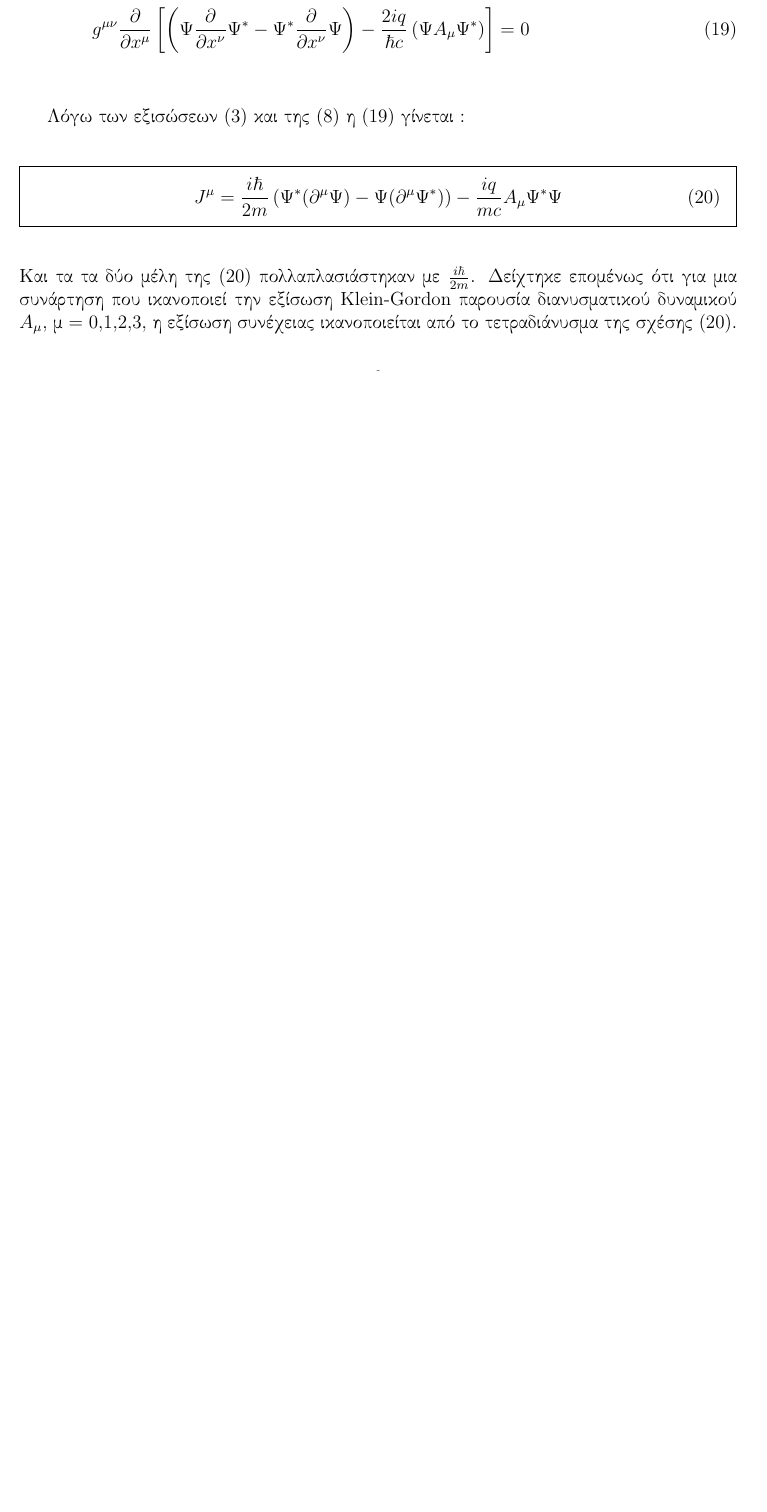
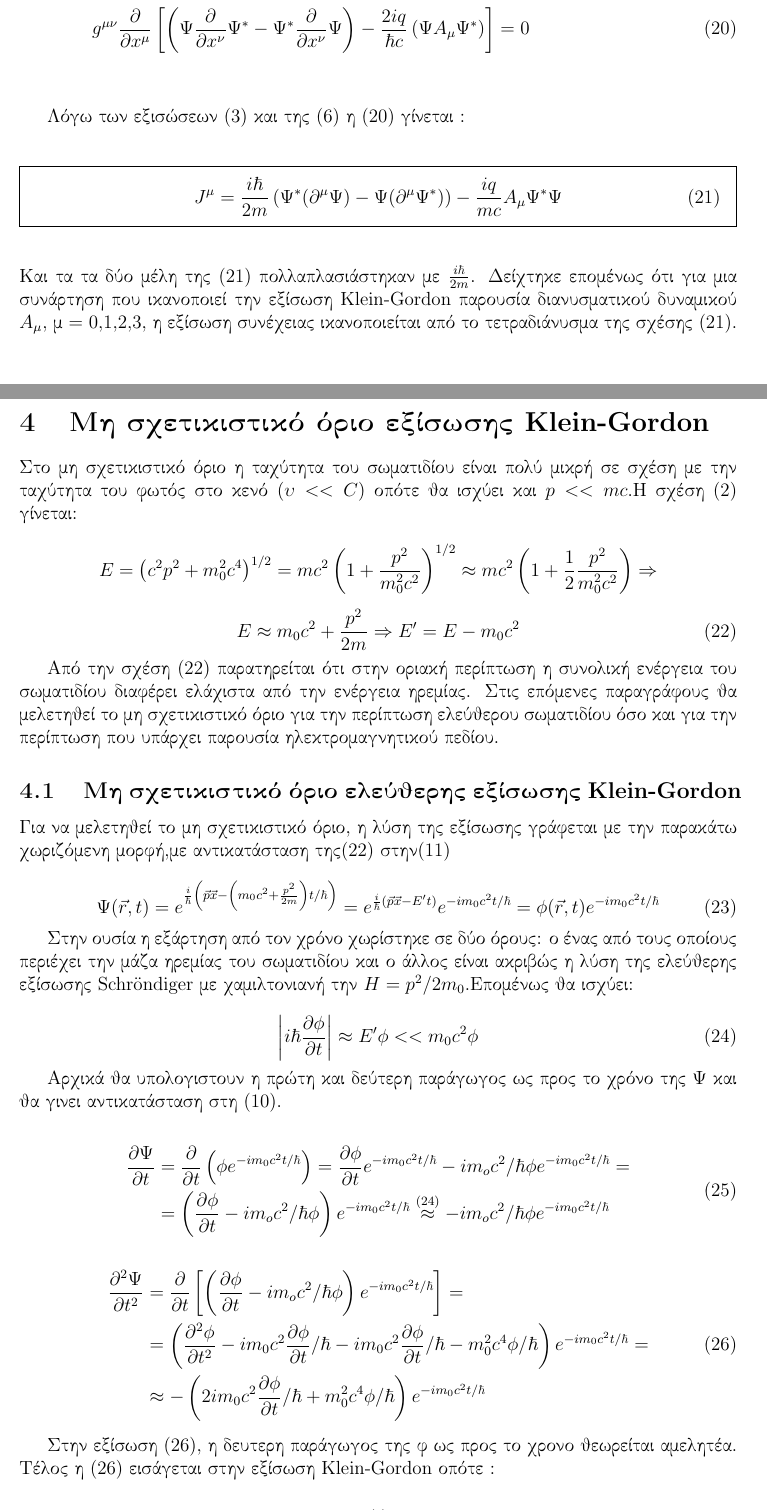
Before and after one commit to elskorda/Homeworks, a LaTeX paper (RQMassigment/ergasia.tex, which reads RQMassigment/nonrelatKG.tex): part of page 10 of 11 before the commit and two parts of pages 11 and 12 of 16 after it, the two joined at a grey line, cut so that both start at the same text, the shorter picture padded with empty space. Compiled offline with pdfLaTeX; an older LaTeX class or package is replaced by its successor.

Commit message:
only Dirac is left

```diff
--- /dev/null
+++ b/RQMassigment/nonrelatKG.tex
@@ -0,0 +1,58 @@
+\section{Μη σχετικιστικό όριο εξίσωσης \textlatin{Klein-Gordon}}
+
+Στο μη σχετικιστικό όριο η ταχύτητα του σωματιδίου είναι πολύ μικρή σε σχέση με την ταχύτητα του φωτός στο κενό $(\upsilon<<C)$ οπότε θα ισχύει και $p<<mc$.Η σχέση (\ref{genrel}) γίνεται:
+
+\[
+  E=\lbr c^2p^2+m_0^2c^4 \rbr^{1/2} =mc^2 \lbr 1+ \frac{p^2}{m_0^2c^2} \rbr^{1/2} \approx mc^2 \lbr 1+ \frac{1}{2} \frac{p^2}{m_0^2c^2} \rbr \Rightarrow
+\]
+
+\begin{equation}
+  E \approx  m_0 c^2 + \frac{p^2}{2m} \Rightarrow E'=E - m_0 c^2
+  \label{nrlim}
+\end{equation}
+
+Από την σχέση (\ref{nrlim}) παρατηρείται ότι στην οριακή περίπτωση η συνολική ενέργεια του σωματιδίου διαφέρει ελάχιστα από την ενέργεια ηρεμίας. Στις επόμενες παραγράφους θα μελετηθεί το μη σχετικιστικό όριο για την περίπτωση ελεύθερου σωματιδίου όσο και για την περίπτωση που υπάρχει παρουσία ηλεκτρομαγνητικού πεδίου.
+
+%============================================================================
+%                             new subsection
+%============================================================================
+\subsection{Μη σχετικιστικό όριο ελεύθερης εξίσωσης \textlatin{Klein-Gordon}}
+
+Για να μελετηθεί το μη σχετικιστικό όριο, η λύση της εξίσωσης γράφεται με την παρακάτω χωριζόμενη μορφή,με αντικατάσταση της(\ref{nrlim}) στην(\ref{sol1})
+
+
+\begin{equation}
+  \Psi(\vec{r},t) =e^{ \frac{i}{\hbar}\lbr \vec{p}\vec{x} -\lbr m_0 c^2 + \frac{p^2}{2m} \rbr t/\hbar \rbr }=e^{ \frac{i}{\hbar}\lbr \vec{p}\vec{x} -E't \rbr} e^{-im_0c^2t/\hbar }= \phi(\vec{r},t)e^{-im_0c^2t/\hbar }
+  \label{soludist}
+\end{equation}
+
+Στην ουσία η εξάρτηση από τον χρόνο χωρίστηκε σε δύο όρους: ο ένας από τους οποίους περιέχει την μάζα ηρεμίας του σωματιδίου και ο άλλος είναι ακριβώς η λύση της ελεύθερης εξίσωσης \textlatin{Schr\"ondiger} με χαμιλτονιανή την $H=p^2/2m_0$.Επομένως θα ισχύει:
+
+\begin{equation}
+  \left| i\hbar\party{\phi}{t} \right| \approx E' \phi << m_0 c^2\phi
+  \label{eqnsometh1}
+\end{equation}
+
+Αρχικά θα υπολογιστουν η πρώτη και δεύτερη παράγωγος ως προς το χρόνο της Ψ και θα γινει αντικατάσταση στη (\ref{kg2}).
+
+\begin{equation}
+  \begin{split}
+  \party{\Psi}{t} &= \party{}{t} \lbr \phi e^{-im_0c^2t/\hbar } \rbr = \party{\phi}{t} e^{-im_0c^2t/\hbar }  -im_oc^2/\hbar \phi e^{-im_0c^2t/\hbar }=
+  \\&=\lbr \party{\phi}{t}   -im_oc^2/\hbar \phi\rbr e^{-im_0c^2t/\hbar }   \stackrel{(\ref{eqnsometh1})}{\approx}  -im_oc^2/\hbar \phi e^{-im_0c^2t/\hbar }
+  \end{split}
+  \label{somet1}
+\end{equation}
+
+\begin{equation}
+  \begin{split}
+  \party{^2 \Psi}{t^2} &= \party{}{t} \lsbr \lbr \party{\phi}{t}-im_oc^2/\hbar \phi \rbr e^{-im_0c^2t/\hbar }  \rsbr=
+  \\&=\lbr \party{^2\phi}{t^2}-im_0c^2\party{\phi}{t}/\hbar -im_0c^2\party{\phi}{t}/\hbar- m_0^2c^4\phi/\hbar \rbr e^{-im_0c^2t/\hbar } =
+  \\& \approx -\lbr 2im_0c^2\party{\phi}{t}/\hbar+ m_0^2c^4\phi/\hbar \rbr e^{-im_0c^2t/\hbar }
+  \end{split}
+  \label{somet2}
+\end{equation}
+
+Στην εξίσωση (\ref{somet2}), η δευτερη παράγωγος της φ ως προς το χρονο θεωρείται αμελητέα. Τέλος η (\ref{somet2}) εισάγεται στην εξίσωση \textlatin{Klein-Gordon} οπότε :
+
+\[
+-\frac{1}{c^2}\lbr 2im_0c^2\party{\phi}{t}/\hbar+ m_0^2c^4\phi/\hbar \rbr e^{-im_0c^2t/\hbar }  = \lbr \party{^2}{x^2}+\party{^2}{y^2}+\party{^2}{z^2}- \frac{m_0^2c^2 }{\hbar}\rbr \phi e^{-im_0c^2t/\hbar }
```
Also changed, not shown: RQMassigment/eidikisxet.tex (+16 -15 lines), RQMassigment/eisagwgn.tex (+1 -1 lines), RQMassigment/ergasia.tex (+8 -0 lines), RQMassigment/kleinGordon.tex (+40 -8 lines), RQMassigment/nonrelatDir.tex (added, +1 -0 lines), RQMassigment/ergasia.pdf, RQMassigment/nonrelatKG.tex (46 more changed lines).
